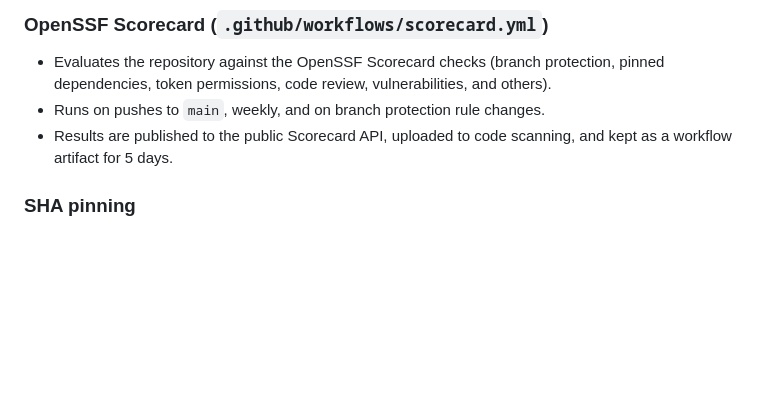
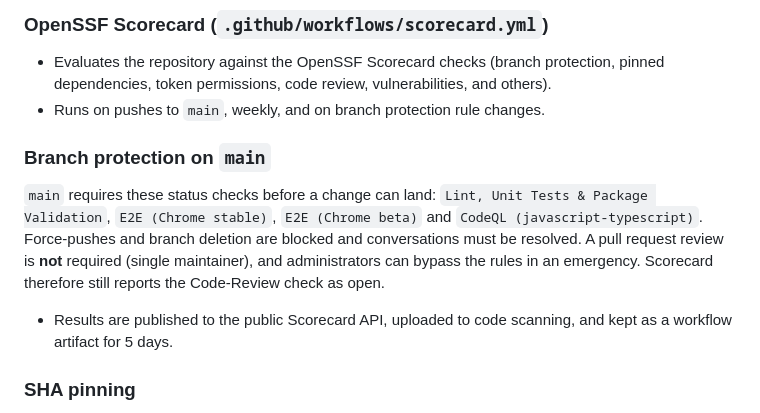
Before and after one commit to ahliweb/chrome-awbrowsercleaner, a Markdown page: docs/SUPPLY_CHAIN.md, the part around the change. Rendered like a GitHub page; blank space fills up the shorter version.

Commit message:
docs: document main branch protection
Co-Authored-By: Claude Sonnet 5.5 <noreply@anthropic.com>

```diff
--- a/docs/SUPPLY_CHAIN.md
+++ b/docs/SUPPLY_CHAIN.md
@@ -24,6 +24,10 @@ This document describes the controls that protect the AW Browser Cleaner build a
 
 - Evaluates the repository against the OpenSSF Scorecard checks (branch protection, pinned dependencies, token permissions, code review, vulnerabilities, and others).
 - Runs on pushes to `main`, weekly, and on branch protection rule changes.
+
+### Branch protection on `main`
+
+`main` requires these status checks before a change can land: `Lint, Unit Tests & Package Validation`, `E2E (Chrome stable)`, `E2E (Chrome beta)` and `CodeQL (javascript-typescript)`. Force-pushes and branch deletion are blocked and conversations must be resolved. A pull request review is **not** required (single maintainer), and administrators can bypass the rules in an emergency. Scorecard therefore still reports the Code-Review check as open.
 - Results are published to the public Scorecard API, uploaded to code scanning, and kept as a workflow artifact for 5 days.
 
 ### SHA pinning
```
Also changed, not shown: CHANGELOG.md (+2 -0 lines), SECURITY.md (+1 -1 lines).
